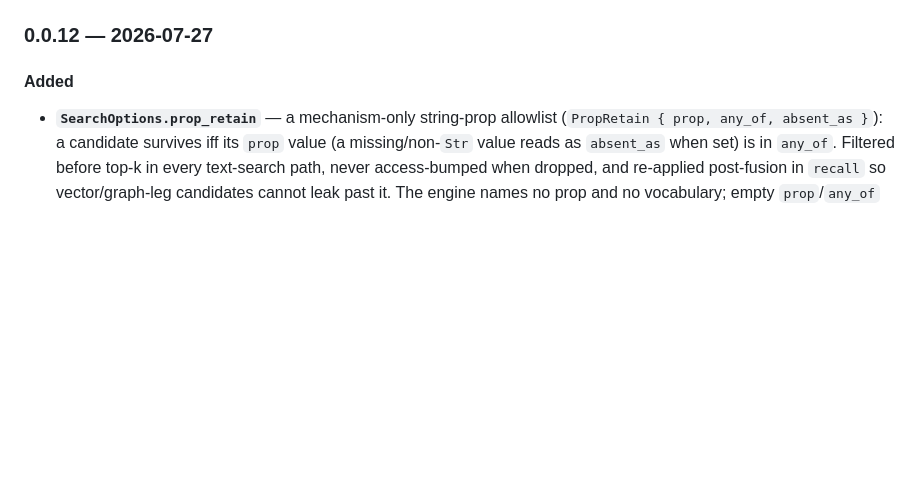
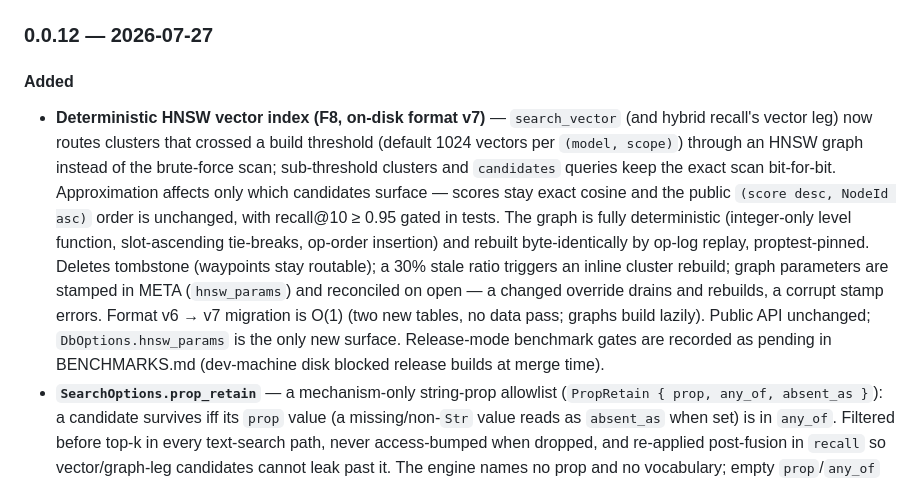
Before and after one commit to TopoDB/TopoDB, a Markdown page: CHANGELOG.md, the part around the change. Drawn GitHub-style; blank space fills up the shorter version.

```diff
--- a/CHANGELOG.md
+++ b/CHANGELOG.md
@@ -18,6 +18,23 @@ workspace are versioned and released independently (tags are per-package, e.g.
 
 #### Added
 
+- **Deterministic HNSW vector index (F8, on-disk format v7)** — `search_vector`
+  (and hybrid recall's vector leg) now routes clusters that crossed a build
+  threshold (default 1024 vectors per `(model, scope)`) through an HNSW graph
+  instead of the brute-force scan; sub-threshold clusters and `candidates`
+  queries keep the exact scan bit-for-bit. Approximation affects only which
+  candidates surface — scores stay exact cosine and the public
+  `(score desc, NodeId asc)` order is unchanged, with recall@10 ≥ 0.95 gated
+  in tests. The graph is fully deterministic (integer-only level function,
+  slot-ascending tie-breaks, op-order insertion) and rebuilt byte-identically
+  by op-log replay, proptest-pinned. Deletes tombstone (waypoints stay
+  routable); a 30% stale ratio triggers an inline cluster rebuild; graph
+  parameters are stamped in META (`hnsw_params`) and reconciled on open —
+  a changed override drains and rebuilds, a corrupt stamp errors. Format
+  v6 → v7 migration is O(1) (two new tables, no data pass; graphs build
+  lazily). Public API unchanged; `DbOptions.hnsw_params` is the only new
+  surface. Release-mode benchmark gates are recorded as pending in
+  BENCHMARKS.md (dev-machine disk blocked release builds at merge time).
 - **`SearchOptions.prop_retain`** — a mechanism-only string-prop allowlist (`PropRetain { prop, any_of, absent_as }`): a candidate survives iff its `prop` value (a missing/non-`Str` value reads as `absent_as` when set) is in `any_of`. Filtered before top-k in every text-search path, never access-bumped when dropped, and re-applied post-fusion in `recall` so vector/graph-leg candidates cannot leak past it. The engine names no prop and no vocabulary; empty `prop`/`any_of` are rejected.
 - **`RecallQuery.tombstone_props` / `Db::search_text_live` takes a prop SET** — tombstone filtering generalizes from one prop (`tombstone_prop: Option<String>`) to any number (`tombstone_props: Vec<String>` / `&[&str]`): a candidate is dropped when ANY listed prop holds an `Int` timestamp `<=` the query's effective now. Per-prop semantics unchanged (future marks kept, non-`Int` values ignored, filtered before top-k, never access-bumped). **Breaking for struct-literal construction** of `RecallQuery` and for `search_text_live` callers — pass `vec![prop]` / `&[prop]` for the old behavior.
 - **`Db::edges_to`** — incoming-edge read mirroring `edges_from`. Scoped listing of a node's incoming edges, filterable by source, edge type, and open-only.
```
Also changed, not shown: BENCHMARKS.md (+52 -0 lines).
